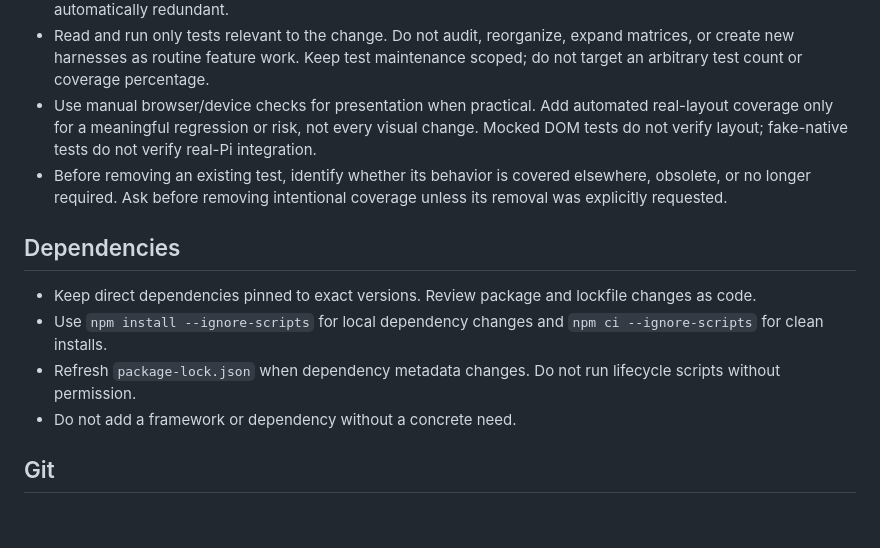
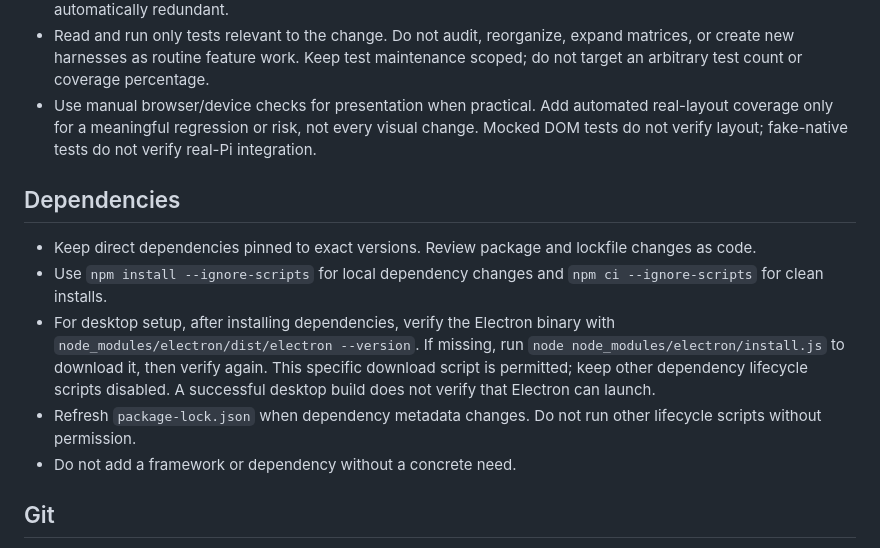
Before and after one commit to SavingFrame/lpi, a Markdown page: AGENTS.md, the part around the change. Rendered like a GitHub page; blank space fills up the shorter version.

Commit message:
feat: update agents md

```diff
--- a/AGENTS.md
+++ b/AGENTS.md
@@ -54,13 +54,13 @@ Adapted from <https://github.com/earendil-works/pi/blob/main/AGENTS.md> for this
 - Preserve safety coverage for duplicate writers, stale generations, unknown command outcomes, no automatic replay, reconnect ordering, and durable read state. Similar assertions at different trust boundaries are not automatically redundant.
 - Read and run only tests relevant to the change. Do not audit, reorganize, expand matrices, or create new harnesses as routine feature work. Keep test maintenance scoped; do not target an arbitrary test count or coverage percentage.
 - Use manual browser/device checks for presentation when practical. Add automated real-layout coverage only for a meaningful regression or risk, not every visual change. Mocked DOM tests do not verify layout; fake-native tests do not verify real-Pi integration.
-- Before removing an existing test, identify whether its behavior is covered elsewhere, obsolete, or no longer required. Ask before removing intentional coverage unless its removal was explicitly requested.
 
 ## Dependencies
 
 - Keep direct dependencies pinned to exact versions. Review package and lockfile changes as code.
 - Use `npm install --ignore-scripts` for local dependency changes and `npm ci --ignore-scripts` for clean installs.
-- Refresh `package-lock.json` when dependency metadata changes. Do not run lifecycle scripts without permission.
+- For desktop setup, after installing dependencies, verify the Electron binary with `node_modules/electron/dist/electron --version`. If missing, run `node node_modules/electron/install.js` to download it, then verify again. This specific download script is permitted; keep other dependency lifecycle scripts disabled. A successful desktop build does not verify that Electron can launch.
+- Refresh `package-lock.json` when dependency metadata changes. Do not run other lifecycle scripts without permission.
 - Do not add a framework or dependency without a concrete need.
 
 ## Git
```
